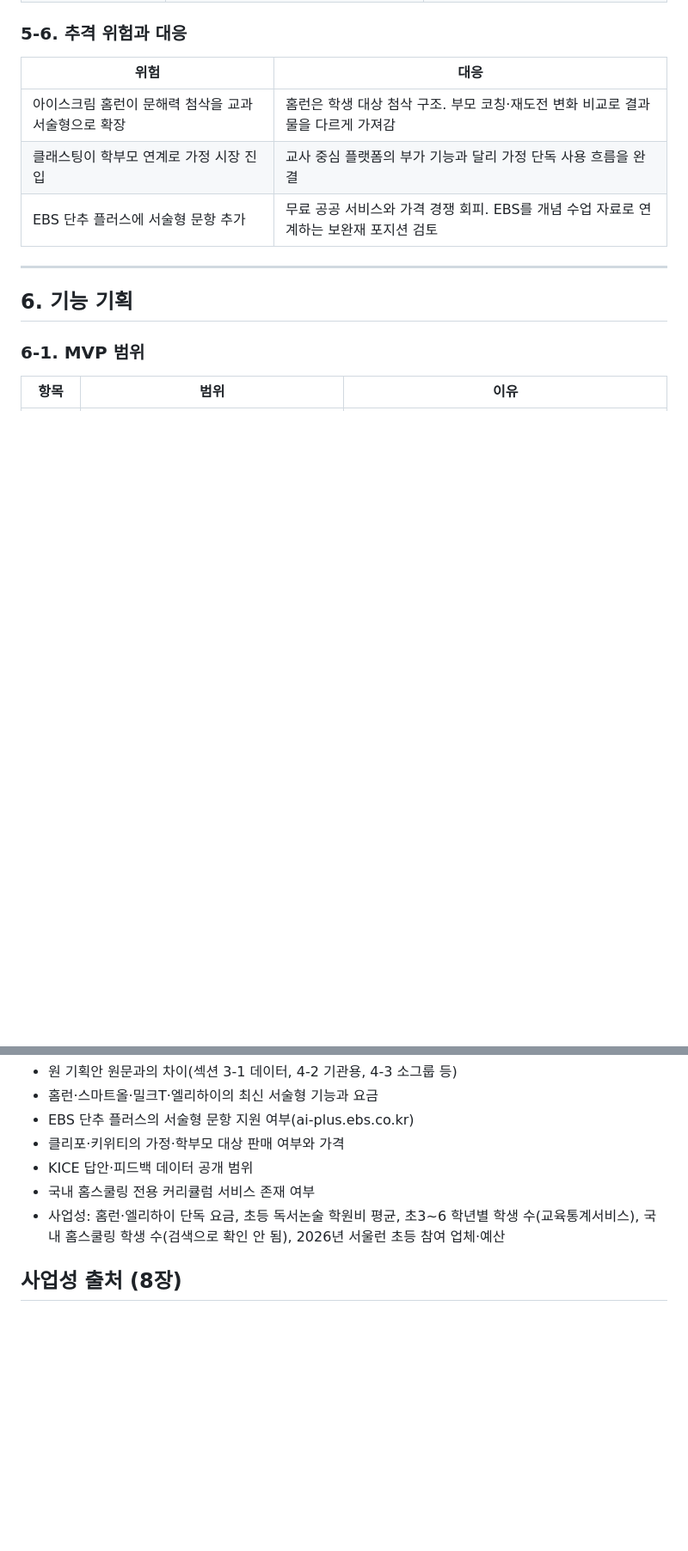
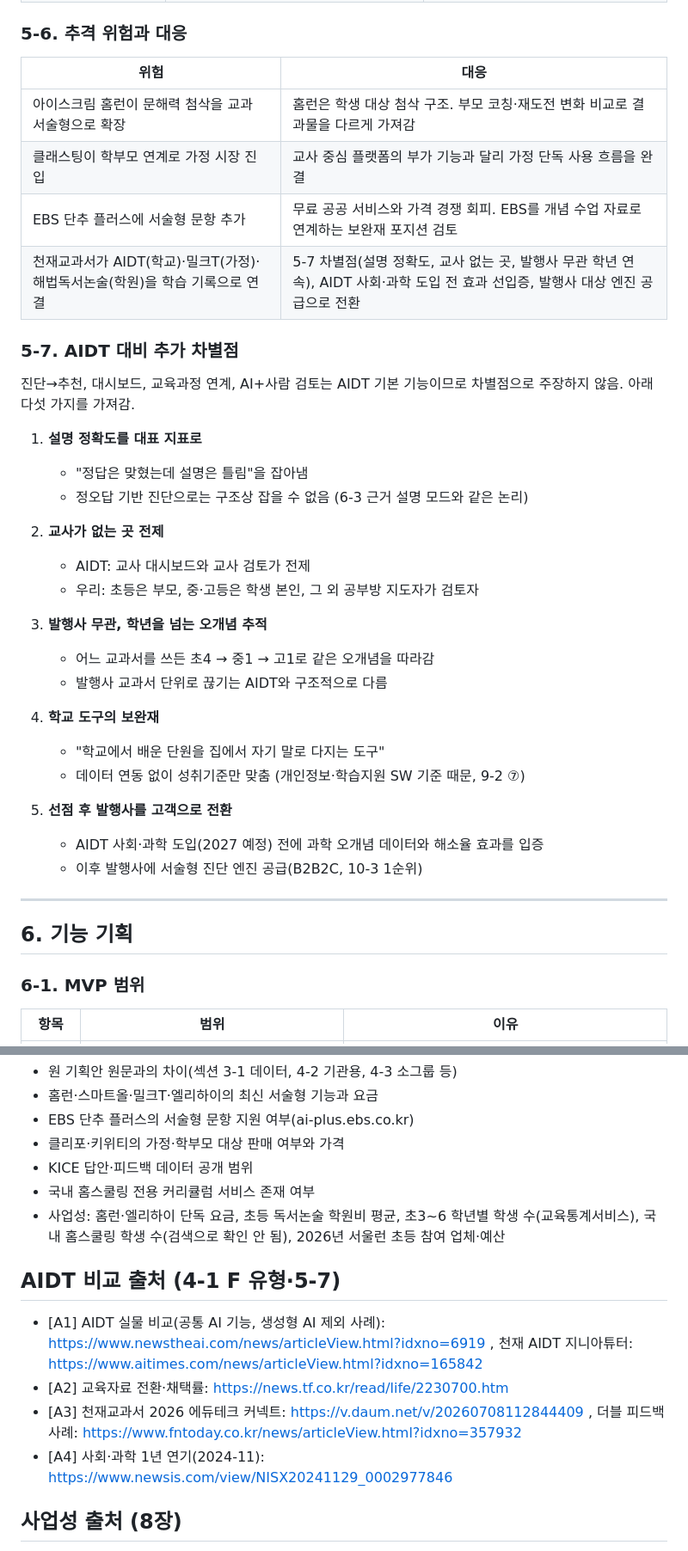
Before and after one commit to kty2001/final_mvp, a Markdown page: 논리적교육/기획안_v1.md, 2 parts joined by grey strips. Shown at 86% size. GitHub-like rendering; blank space fills up the shorter version.

Commit message:
docs: 고도화

```diff
--- a/논리적교육/기획안_v1.md
+++ b/논리적교육/기획안_v1.md
@@ -164,6 +181,31 @@
 | 아이스크림 홈런이 문해력 첨삭을 교과 서술형으로 확장 | 홈런은 학생 대상 첨삭 구조. 부모 코칭·재도전 변화 비교로 결과물을 다르게 가져감 |
 | 클래스팅이 학부모 연계로 가정 시장 진입 | 교사 중심 플랫폼의 부가 기능과 달리 가정 단독 사용 흐름을 완결 |
 | EBS 단추 플러스에 서술형 문항 추가 | 무료 공공 서비스와 가격 경쟁 회피. EBS를 개념 수업 자료로 연계하는 보완재 포지션 검토 |
+| 천재교과서가 AIDT(학교)·밀크T(가정)·해법독서논술(학원)을 학습 기록으로 연결 | 5-7 차별점(설명 정확도, 교사 없는 곳, 발행사 무관 학년 연속), AIDT 사회·과학 도입 전 효과 선입증, 발행사 대상 엔진 공급으로 전환 |
+
+### 5-7. AIDT 대비 추가 차별점
+
+진단→추천, 대시보드, 교육과정 연계, AI+사람 검토는 AIDT 기본 기능이므로 차별점으로 주장하지 않음. 아래 다섯 가지를 가져감.
+
+1. **설명 정확도를 대표 지표로**
+   - "정답은 맞혔는데 설명은 틀림"을 잡아냄
+   - 정오답 기반 진단으로는 구조상 잡을 수 없음 (6-3 근거 설명 모드와 같은 논리)
+
+2. **교사가 없는 곳 전제**
+   - AIDT: 교사 대시보드와 교사 검토가 전제
+   - 우리: 초등은 부모, 중·고등은 학생 본인, 그 외 공부방 지도자가 검토자
+
+3. **발행사 무관, 학년을 넘는 오개념 추적**
+   - 어느 교과서를 쓰든 초4 → 중1 → 고1로 같은 오개념을 따라감
+   - 발행사 교과서 단위로 끊기는 AIDT와 구조적으로 다름
+
+4. **학교 도구의 보완재**
+   - "학교에서 배운 단원을 집에서 자기 말로 다지는 도구"
+   - 데이터 연동 없이 성취기준만 맞춤 (개인정보·학습지원 SW 기준 때문, 9-2 ⑦)
+
+5. **선점 후 발행사를 고객으로 전환**
+   - AIDT 사회·과학 도입(2027 예정) 전에 과학 오개념 데이터와 해소율 효과를 입증
+   - 이후 발행사에 서술형 진단 엔진 공급(B2B2C, 10-3 1순위)
 
 ---
 
@@ -608,6 +650,13 @@
 - 국내 홈스쿨링 전용 커리큘럼 서비스 존재 여부
 - 사업성: 홈런·엘리하이 단독 요금, 초등 독서논술 학원비 평균, 초3~6 학년별 학생 수(교육통계서비스), 국내 홈스쿨링 학생 수(검색으로 확인 안 됨), 2026년 서울런 초등 참여 업체·예산
 
+## AIDT 비교 출처 (4-1 F 유형·5-7)
+
+- [A1] AIDT 실물 비교(공통 AI 기능, 생성형 AI 제외 사례): https://www.newstheai.com/news/articleView.html?idxno=6919 , 천재 AIDT 지니아튜터: https://www.aitimes.com/news/articleView.html?idxno=165842
+- [A2] 교육자료 전환·채택률: https://news.tf.co.kr/read/life/2230700.htm
+- [A3] 천재교과서 2026 에듀테크 커넥트: https://v.daum.net/v/20260708112844409 , 더블 피드백 사례: https://www.fntoday.co.kr/news/articleView.html?idxno=357932
+- [A4] 사회·과학 1년 연기(2024-11): https://www.newsis.com/view/NISX20241129_0002977846
+
 ## 사업성 출처 (8장)
 
 - [1] 2025 초중고 사교육비 조사(국가데이터처 지표): https://www.index.go.kr/unify/idx-info.do?idxCd=4244 , https://mobile.newsis.com/view/NISX20260312_0003545284
```
Also changed, not shown: other parts of 논리적교육/기획안_v1.md (+18 -1 lines).
